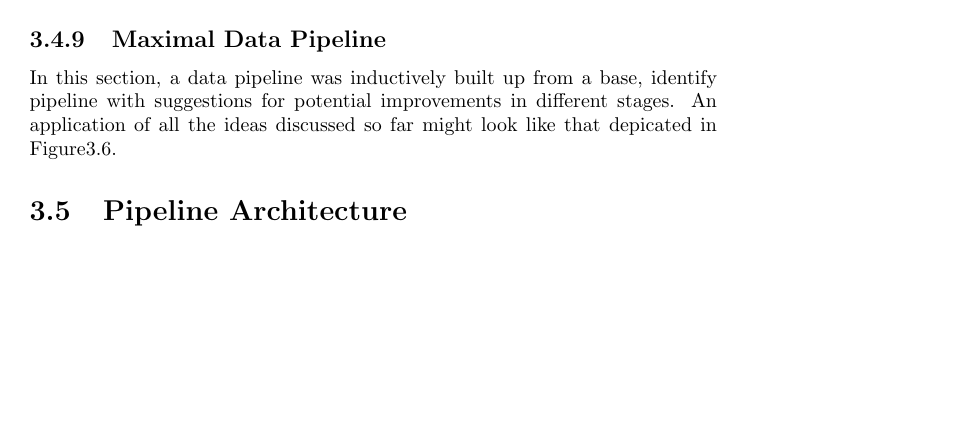
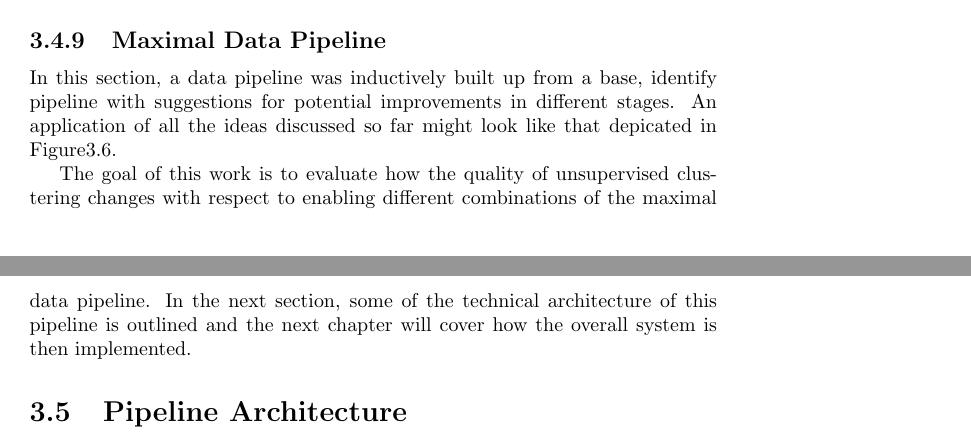
Before and after one commit to avengerpenguin/dissertation, a LaTeX thesis (report/report.tex): part of page 14 of 21 before the commit and two parts of pages 14 and 15 of 22 after it, the two joined at a grey line, cut so that both start at the same text, the shorter picture padded with empty space. Compiled offline with pdfLaTeX.

Commit message:
Started architecture

```diff
--- a/report/report.tex
+++ b/report/report.tex
@@ -832,3 +834,8 @@ that depicated in Figure\ref{fig:maximal-pipeline}.
+The goal of this work is to evaluate how the quality of unsupervised clustering
+changes with respect to enabling different combinations of the maximal
+data pipeline. In the next section, some of the technical architecture of this
+pipeline is outlined and the next chapter will cover how the overall system is
+then implemented.
 
 \section{Pipeline Architecture}
 
```
Also changed, not shown: report/makefile, report/report.tex (6 more changed lines), 2 other files.
